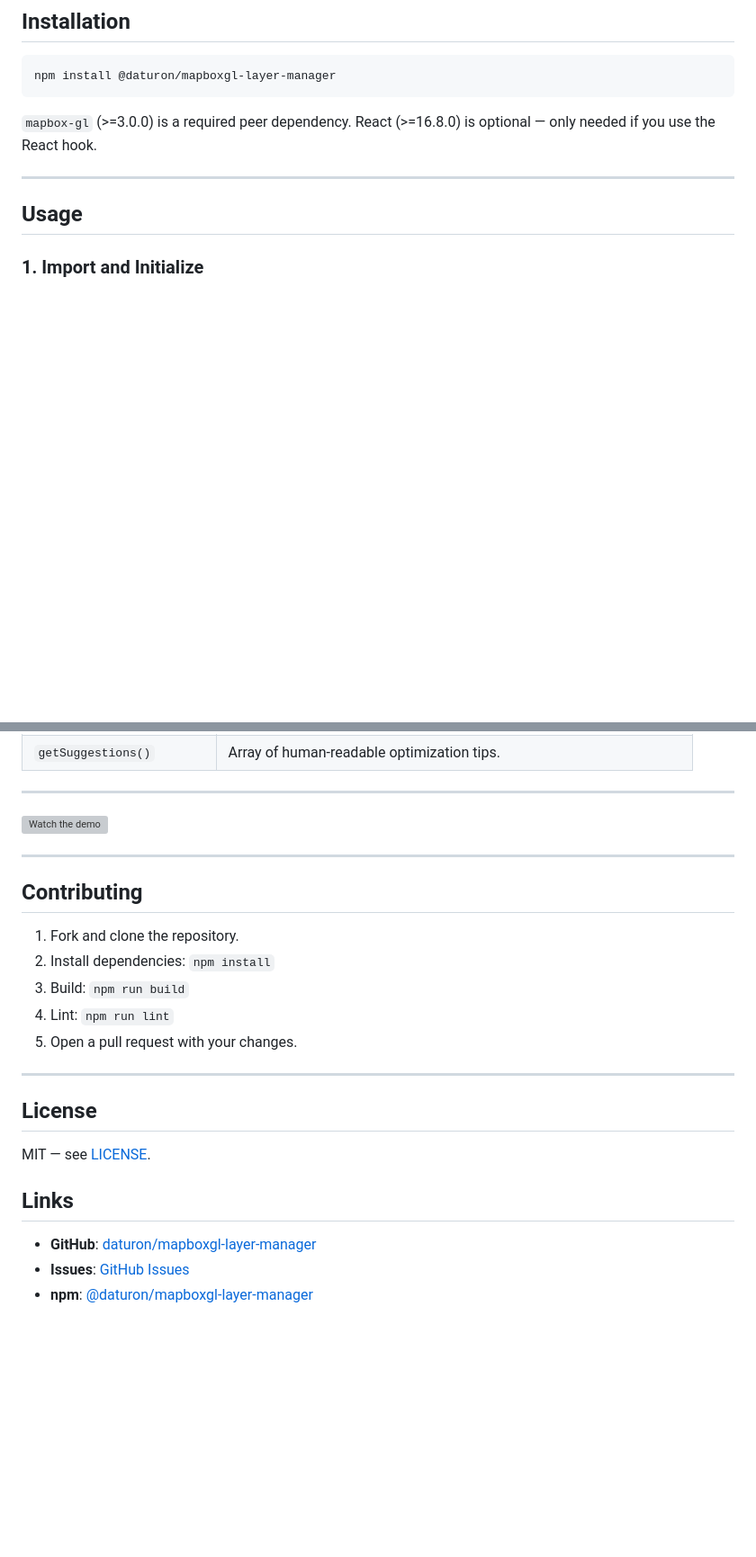
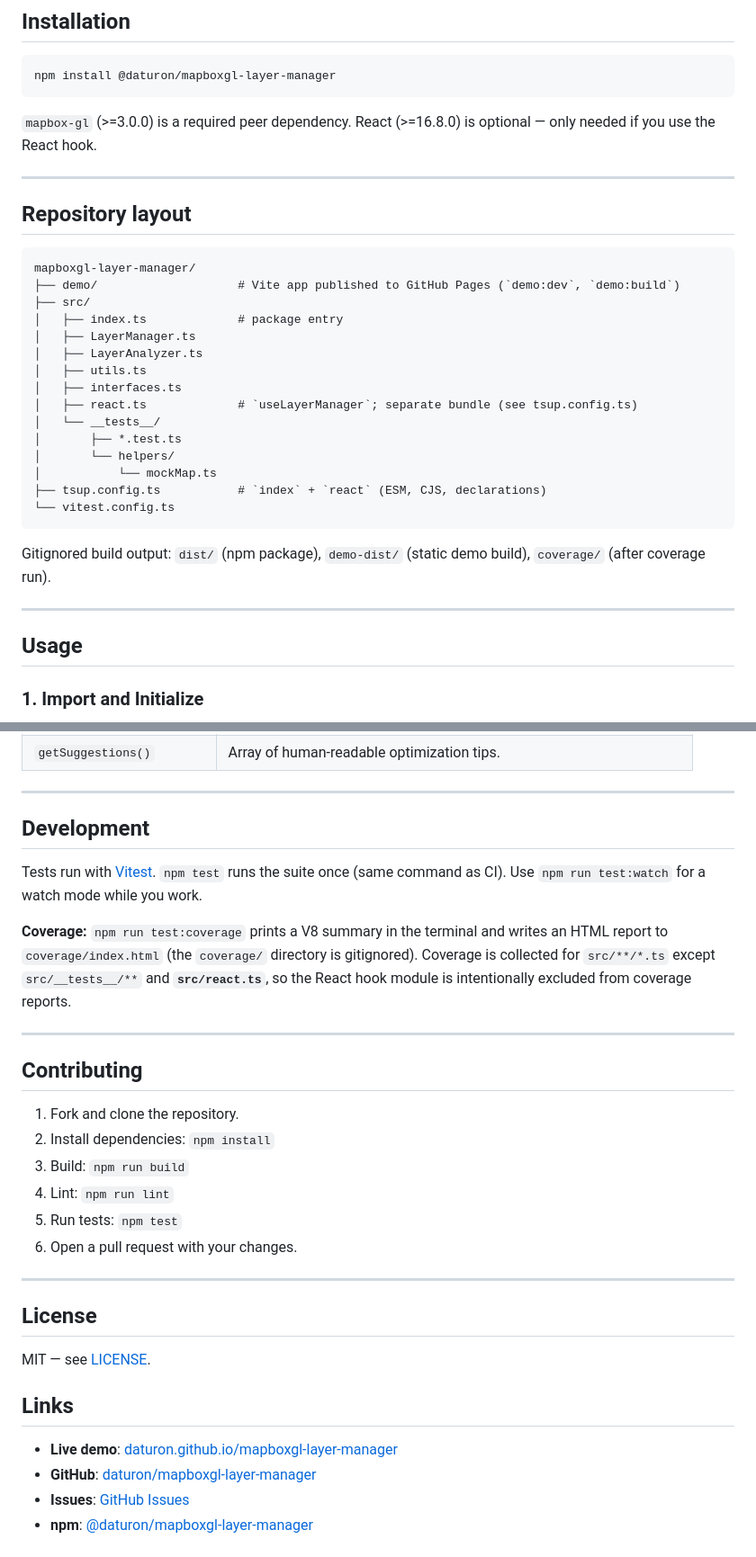
Before and after one commit to daturon/mapboxgl-layer-manager, a Markdown page: README.md, 2 parts joined by grey strips. Shown at 90% size. Drawn GitHub-style; blank space fills up the shorter version; grey boxes are pictures that could not be loaded.

Commit message:
docs: Update Readme

````diff
--- a/README.md
+++ b/README.md
@@ -30,6 +33,30 @@ npm install @daturon/mapboxgl-layer-manager
 ```
 
 `mapbox-gl` (>=3.0.0) is a required peer dependency. React (>=16.8.0) is optional — only needed if you use the React hook.
+
+---
+
+## Repository layout
+
+```
+mapboxgl-layer-manager/
+├── demo/                    # Vite app published to GitHub Pages (`demo:dev`, `demo:build`)
+├── src/
+│   ├── index.ts             # package entry
+│   ├── LayerManager.ts
+│   ├── LayerAnalyzer.ts
+│   ├── utils.ts
+│   ├── interfaces.ts
+│   ├── react.ts             # `useLayerManager`; separate bundle (see tsup.config.ts)
+│   └── __tests__/
+│       ├── *.test.ts
+│       └── helpers/
+│           └── mockMap.ts
+├── tsup.config.ts           # `index` + `react` (ESM, CJS, declarations)
+└── vitest.config.ts
+```
+
+Gitignored build output: `dist/` (npm package), `demo-dist/` (static demo build), `coverage/` (after coverage run).
 
 ---
 
@@ -213,7 +240,11 @@ function MapLayers({ map }: { map: mapboxgl.Map | null }) {
 
 ---
 
-[![Watch the demo](https://img.youtube.com/vi/2fY3GIyvchk/0.jpg)](https://www.youtube.com/watch?v=2fY3GIyvchk)
+## Development
+
+Tests run with [Vitest](https://vitest.dev/). `npm test` runs the suite once (same command as CI). Use `npm run test:watch` for a watch mode while you work.
+
+**Coverage:** `npm run test:coverage` prints a V8 summary in the terminal and writes an HTML report to `coverage/index.html` (the `coverage/` directory is gitignored). Coverage is collected for `src/**/*.ts` except `src/__tests__/**` and **`src/react.ts`**, so the React hook module is intentionally excluded from coverage reports.
 
 ---
 
@@ -223,7 +254,8 @@ function MapLayers({ map }: { map: mapboxgl.Map | null }) {
 2. Install dependencies: `npm install`
 3. Build: `npm run build`
 4. Lint: `npm run lint`
-5. Open a pull request with your changes.
+5. Run tests: `npm test`
+6. Open a pull request with your changes.
 
 ---
 
@@ -233,6 +265,7 @@ MIT — see [LICENSE](LICENSE).
 
 ## Links
 
+- **Live demo**: [daturon.github.io/mapboxgl-layer-manager](https://daturon.github.io/mapboxgl-layer-manager/)
 - **GitHub**: [daturon/mapboxgl-layer-manager](https://github.com/daturon/mapboxgl-layer-manager)
 - **Issues**: [GitHub Issues](https://github.com/daturon/mapboxgl-layer-manager/issues)
 - **npm**: [@daturon/mapboxgl-layer-manager](https://www.npmjs.com/package/@daturon/mapboxgl-layer-manager)
````
Also changed, not shown: other parts of README.md (+3 -0 lines).
